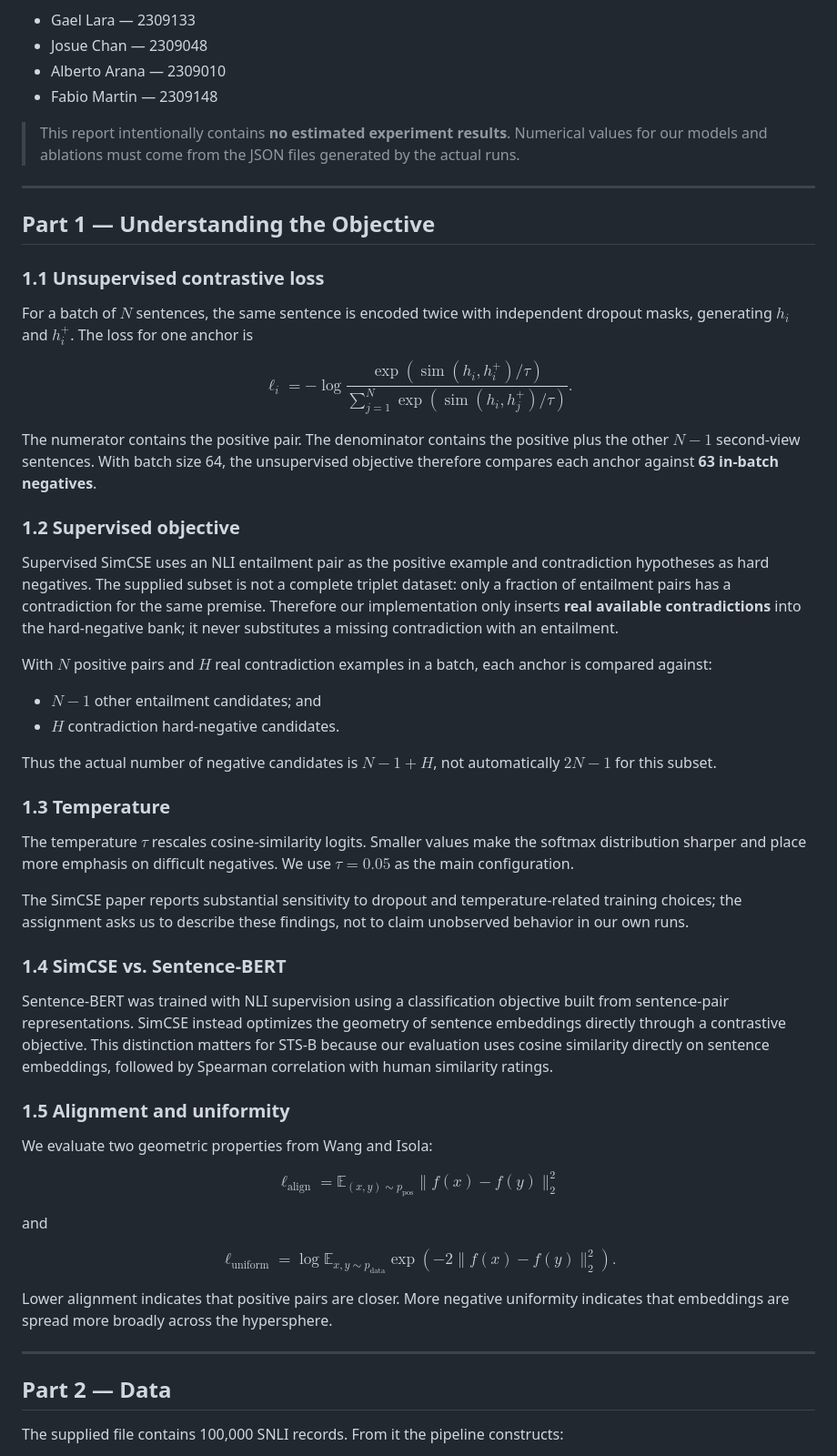
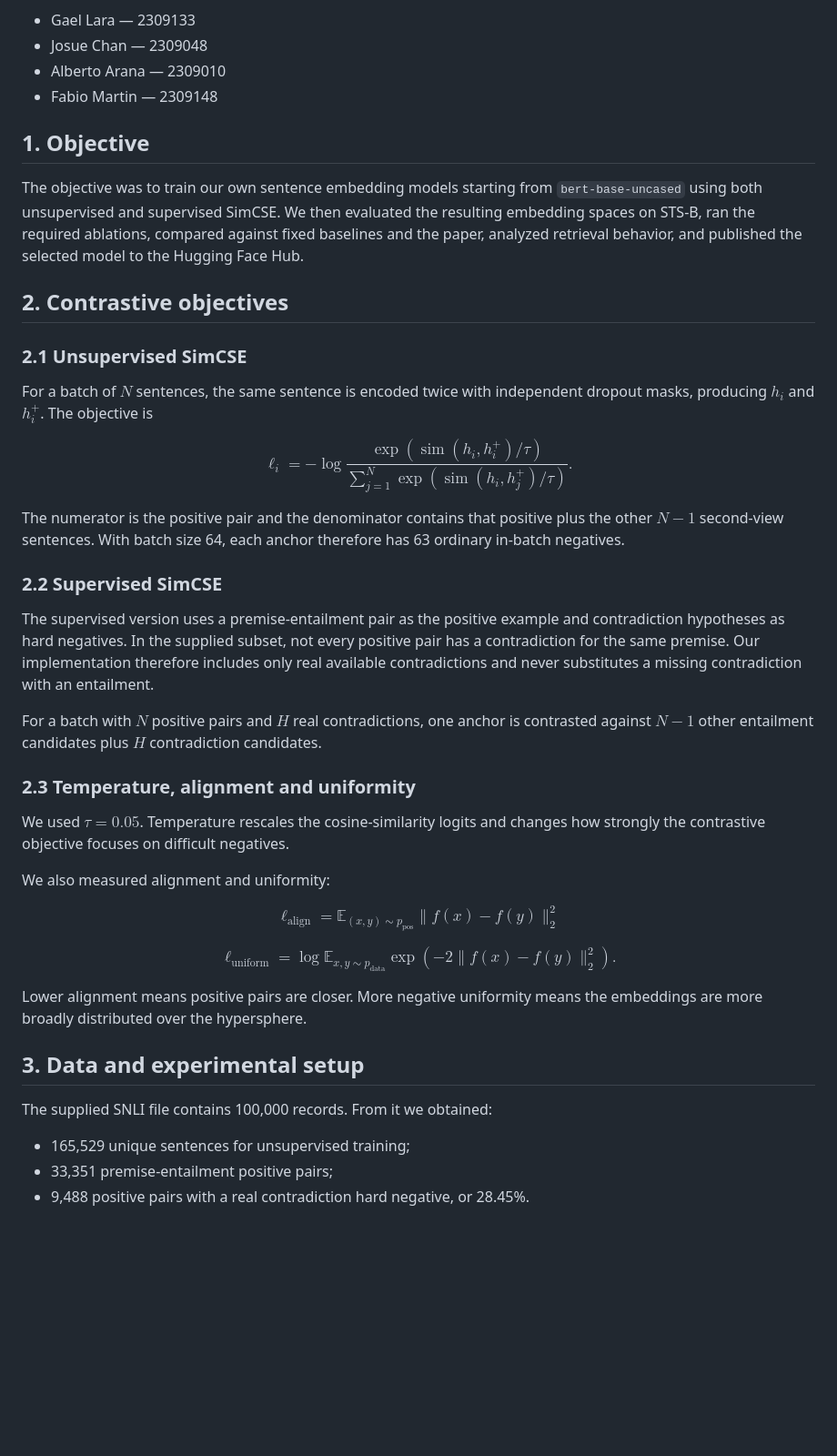
Before and after one commit to Josch108/U2T02, a Markdown page: report/REPORT.md, the part around one of its changes. Shown at 91% size. GitHub-like rendering; blank space fills up the shorter version.

```diff
--- a/report/REPORT.md
+++ b/report/REPORT.md
@@ -7,15 +7,15 @@
 - Alberto Arana — 2309010
 - Fabio Martin — 2309148
 
-> This report intentionally contains **no estimated experiment results**. Numerical values for our models and ablations must come from the JSON files generated by the actual runs.
+## 1. Objective
 
----
+The objective was to train our own sentence embedding models starting from `bert-base-uncased` using both unsupervised and supervised SimCSE. We then evaluated the resulting embedding spaces on STS-B, ran the required ablations, compared against fixed baselines and the paper, analyzed retrieval behavior, and published the selected model to the Hugging Face Hub.
 
-## Part 1 — Understanding the Objective
+## 2. Contrastive objectives
 
-### 1.1 Unsupervised contrastive loss
+### 2.1 Unsupervised SimCSE
 
-For a batch of $N$ sentences, the same sentence is encoded twice with independent dropout masks, generating $h_i$ and $h_i^+$. The loss for one anchor is
+For a batch of $N$ sentences, the same sentence is encoded twice with independent dropout masks, producing $h_i$ and $h_i^+$. The objective is
 
 $$
 \ell_i =
@@ -28,32 +28,19 @@ $$
 }.
 $$
 
-The numerator contains the positive pair. The denominator contains the positive plus the other $N-1$ second-view sentences. With batch size 64, the unsupervised objective therefore compares each anchor against **63 in-batch negatives**.
+The numerator is the positive pair and the denominator contains that positive plus the other $N-1$ second-view sentences. With batch size 64, each anchor therefore has 63 ordinary in-batch negatives.
 
-### 1.2 Supervised objective
+### 2.2 Supervised SimCSE
 
-Supervised SimCSE uses an NLI entailment pair as the positive example and contradiction hypotheses as hard negatives. The supplied subset is not a complete triplet dataset: only a fraction of entailment pairs has a contradiction for the same premise. Therefore our implementation only inserts **real available contradictions** into the hard-negative bank; it never substitutes a missing contradiction with an entailment.
+The supervised version uses a premise-entailment pair as the positive example and contradiction hypotheses as hard negatives. In the supplied subset, not every positive pair has a contradiction for the same premise. Our implementation therefore includes only real available contradictions and never substitutes a missing contradiction with an entailment.
 
-With $N$ positive pairs and $H$ real contradiction examples in a batch, each anchor is compared against:
+For a batch with $N$ positive pairs and $H$ real contradictions, one anchor is contrasted against $N-1$ other entailment candidates plus $H$ contradiction candidates.
 
-- $N-1$ other entailment candidates; and
-- $H$ contradiction hard-negative candidates.
+### 2.3 Temperature, alignment and uniformity
 
-Thus the actual number of negative candidates is $N-1+H$, not automatically $2N-1$ for this subset.
+We used $\tau=0.05$. Temperature rescales the cosine-similarity logits and changes how strongly the contrastive objective focuses on difficult negatives.
 
-### 1.3 Temperature
-
-The temperature $\tau$ rescales cosine-similarity logits. Smaller values make the softmax distribution sharper and place more emphasis on difficult negatives. We use $\tau=0.05$ as the main configuration.
-
-The SimCSE paper reports substantial sensitivity to dropout and temperature-related training choices; the assignment asks us to describe these findings, not to claim unobserved behavior in our own runs.
-
-### 1.4 SimCSE vs. Sentence-BERT
-
-Sentence-BERT was trained with NLI supervision using a classification objective built from sentence-pair representations. SimCSE instead optimizes the geometry of sentence embeddings directly through a contrastive objective. This distinction matters for STS-B because our evaluation uses cosine similarity directly on sentence embeddings, followed by Spearman correlation with human similarity ratings.
-
-### 1.5 Alignment and uniformity
-
-We evaluate two geometric properties from Wang and Isola:
+We also measured alignment and uniformity:
 
 $$
 \ell_{\text{align}}
@@ -61,8 +48,6 @@ $$
 \mathbb{E}_{(x,y)\sim p_{\text{pos}}}
 \|f(x)-f(y)\|_2^2
 $$
-
-and
 
 $$
 \ell_{\text{uniform}}
@@ -72,11 +57,13 @@ $$
 \exp(-2\|f(x)-f(y)\|_2^2).
 $$
 
-Lower alignment indicates that positive pairs are closer. More negative uniformity indicates that embeddings are spread more broadly across the hypersphere.
+Lower alignment means positive pairs are closer. More negative uniformity means the embeddings are more broadly distributed over the hypersphere.
 
----
+## 3. Data and experimental setup
 
-## Part 2 — Data
+The supplied SNLI file contains 100,000 records. From it we obtained:
 
-The supplied file contains 100,000 SNLI records. From it the pipeline constructs:
+- 165,529 unique sentences for unsupervised training;
+- 33,351 premise-entailment positive pairs;
+- 9,488 positive pairs with a real contradiction hard negative, or 28.45%.
 
```
Also changed, not shown: other parts of report/REPORT.md (+92 -120 lines).
